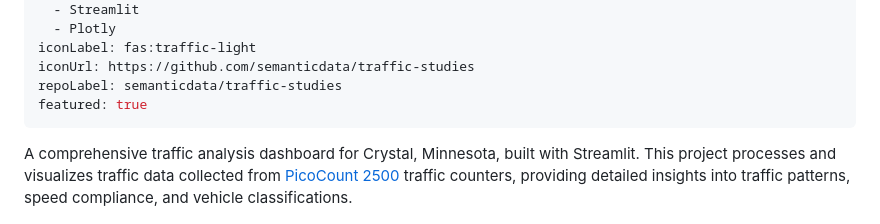
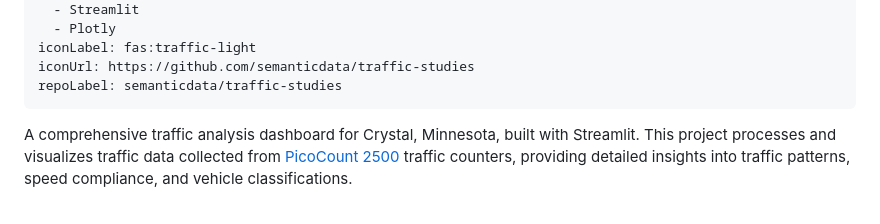
Before and after one commit to semanticdata/personal-site, a Markdown page: src/projects/traffic-studies.md, the part around the change. GitHub-like rendering.

```diff
--- a/src/projects/traffic-studies.md
+++ b/src/projects/traffic-studies.md
@@ -9,7 +9,6 @@ tags:
 iconLabel: fas:traffic-light
 iconUrl: https://github.com/semanticdata/traffic-studies
 repoLabel: semanticdata/traffic-studies
-featured: true
 ---
 
 A comprehensive traffic analysis dashboard for Crystal, Minnesota, built with Streamlit. This project processes and visualizes traffic data collected from [PicoCount 2500](https://vehiclecounts.com/picocount-2500.html) traffic counters, providing detailed insights into traffic patterns, speed compliance, and vehicle classifications.
```
Also changed, not shown: src/projects/new-tab-bookmarks.md (deleted, +0 -13 lines), src/projects/svelte-tools.md (deleted, +0 -11 lines).
